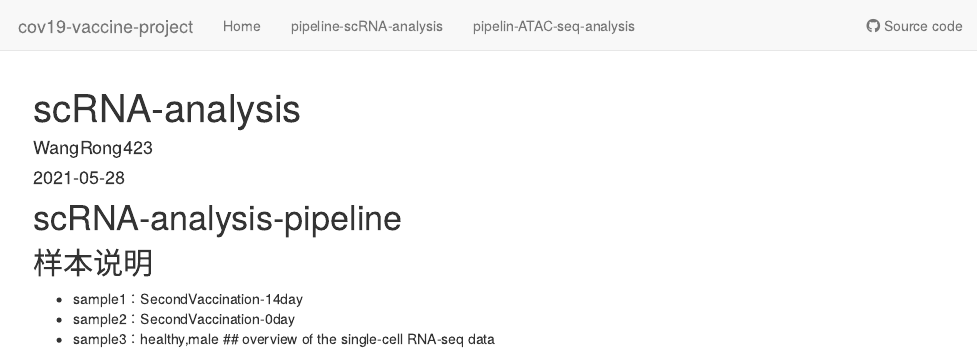
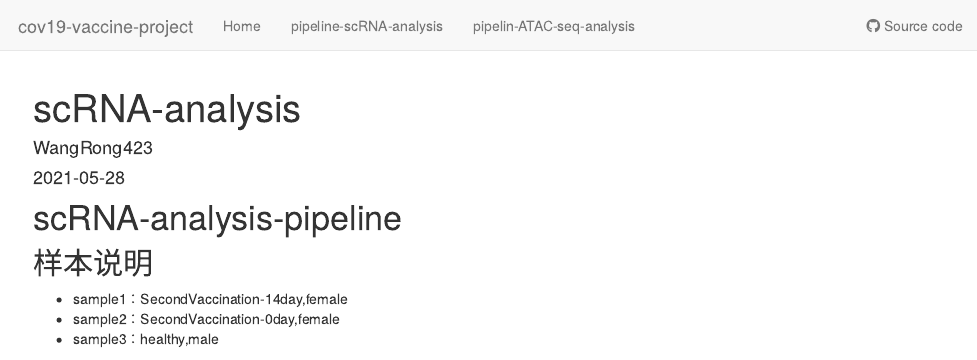
Before and after one commit to WangRong423/cov19-vaccine-project, an R Markdown document (analysis/pipeline-scRNA-analysis.Rmd): the page in a window 1100 px wide, from its top. Rendered offline with R 4.5, knitr and Pandoc, with nearby package versions; drawn as R Markdown's standard HTML page in place of the format the file asks for.

Commit message:
wflow_publish(c("analysis/index.Rmd", "analysis/pipeline-scRNA-analysis.Rmd"))

```diff
--- a/analysis/pipeline-scRNA-analysis.Rmd
+++ b/analysis/pipeline-scRNA-analysis.Rmd
@@ -9,12 +9,12 @@ editor_options:
 
 #  scRNA-analysis-pipeline
 ##  样本说明
-* sample1：SecondVaccination-14day
-* sample2：SecondVaccination-0day
+* sample1：SecondVaccination-14day,female
+* sample2：SecondVaccination-0day,female
 * sample3：healthy,male
+
 ## overview of the single-cell RNA-seq data
 
-![ ](1.png)
 #  data preprocessing
 ##  data quality
 ![ ](QC1.png)
```
